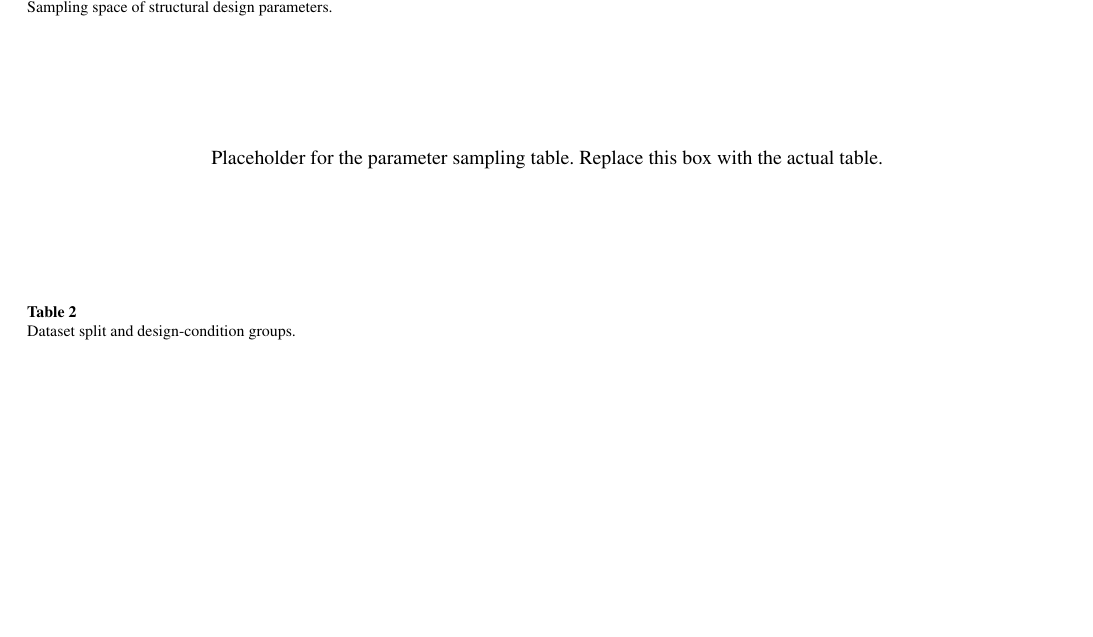
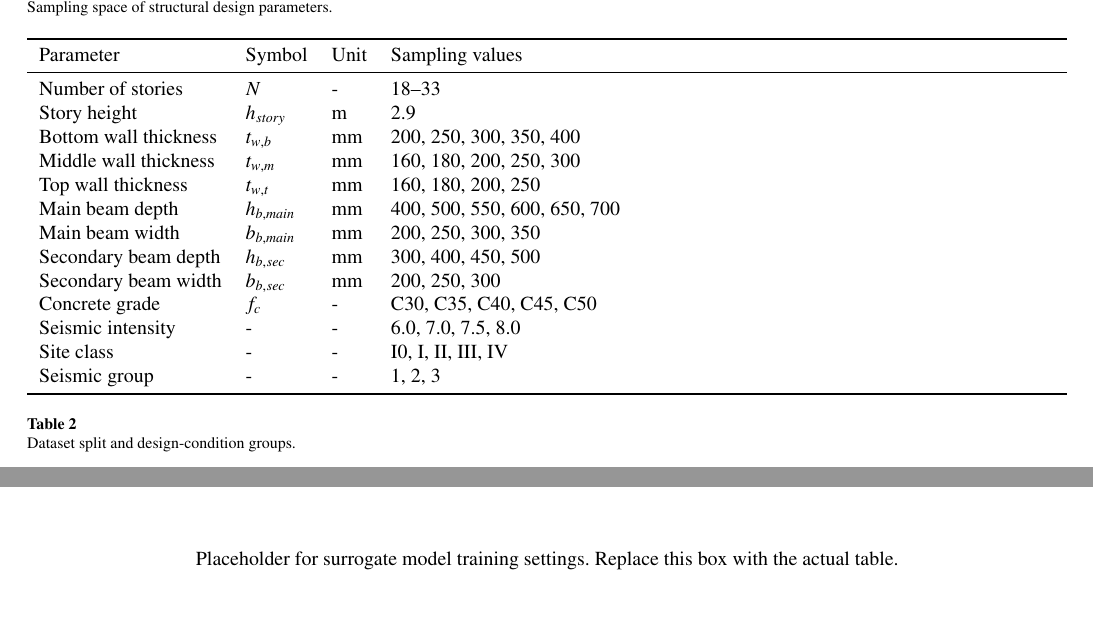
Before and after one commit to BigDevil82/StructGNN, a LaTeX paper (docs/paper2/latex/main.tex, which reads docs/paper2/latex/4_expriement_setup.tex): part of page 10 of 19 before the commit and two parts of pages 10 and 11 of 20 after it, the two joined at a grey line, cut so that both start at the same text, the shorter picture padded with empty space. Compiled offline with pdfLaTeX.

Commit message:
Fill structural parameter sampling table

```diff
--- a/docs/paper2/latex/4_expriement_setup.tex
+++ b/docs/paper2/latex/4_expriement_setup.tex
@@ -33,11 +33,25 @@ The parameter sampling space is summarized in Table~\ref{tab:parameter_space}. T
 \centering
 \caption{Sampling space of structural design parameters.}
 \label{tab:parameter_space}
-\begin{minipage}[c][0.18\textheight][c]{0.92\textwidth}
-\centering
-Placeholder for the parameter sampling table.\
-Replace this box with the actual table.
-\end{minipage}
+\begin{tabularx}{\textwidth}{lllX}
+\toprule
+Parameter & Symbol & Unit & Sampling values \\
+\midrule
+Number of stories & $N$ & - & 18--33 \\
+Story height & $h_{story}$ & m & 2.9 \\
+Bottom wall thickness & $t_{w,b}$ & mm & 200, 250, 300, 350, 400 \\
+Middle wall thickness & $t_{w,m}$ & mm & 160, 180, 200, 250, 300 \\
+Top wall thickness & $t_{w,t}$ & mm & 160, 180, 200, 250 \\
+Main beam depth & $h_{b,main}$ & mm & 400, 500, 550, 600, 650, 700 \\
+Main beam width & $b_{b,main}$ & mm & 200, 250, 300, 350 \\
+Secondary beam depth & $h_{b,sec}$ & mm & 300, 400, 450, 500 \\
+Secondary beam width & $b_{b,sec}$ & mm & 200, 250, 300 \\
+Concrete grade & $f_c$ & - & C30, C35, C40, C45, C50 \\
+Seismic intensity & - & - & 6.0, 7.0, 7.5, 8.0 \\
+Site class & - & - & I0, I, II, III, IV \\
+Seismic group & - & - & 1, 2, 3 \\
+\bottomrule
+\end{tabularx}
 \end{table*}
 
 \begin{table*}[t]
```
